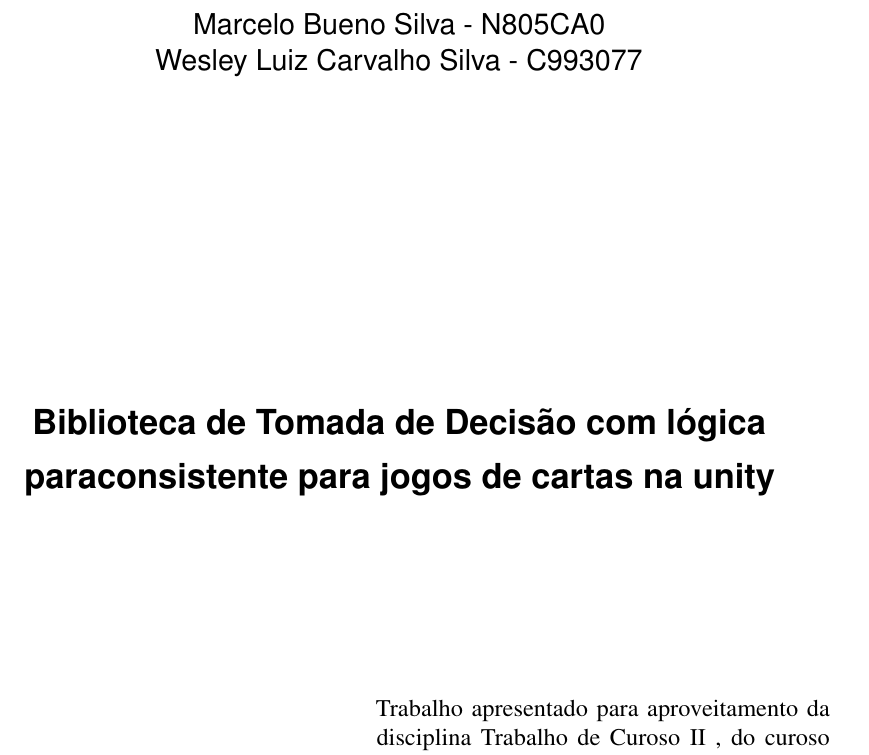
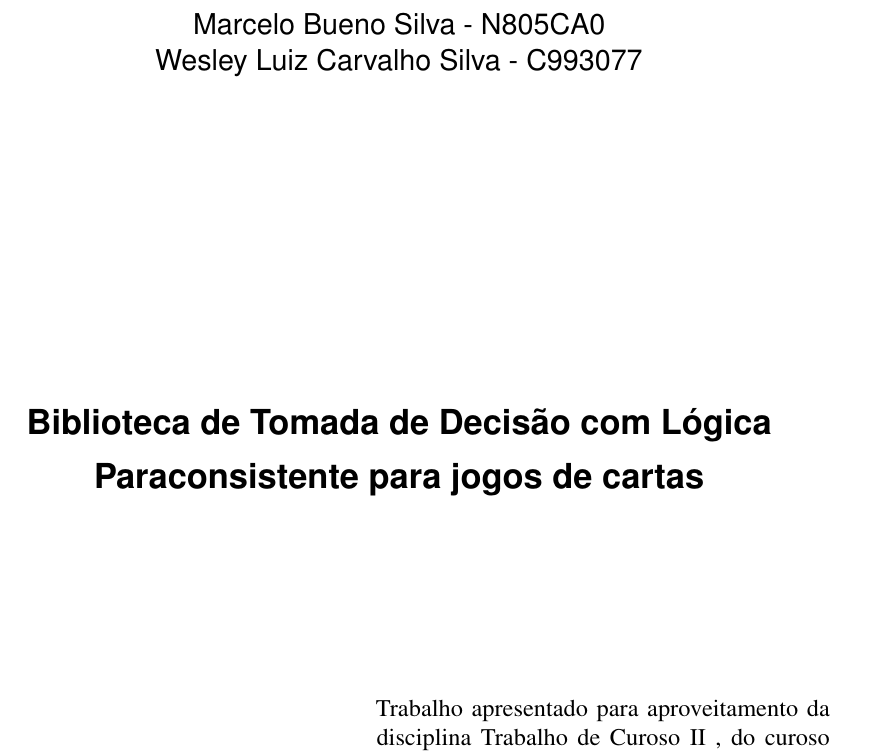
Before and after one commit to bruninho-silva/TCC, a LaTeX thesis (documentation/trabalho-academico.tex): part of page 2 of 12, cut so that both start at the same text. Compiled offline with pdfLaTeX.

Commit message:
Editando o README. Alterando o título do projeto.

```diff
--- a/documentation/trabalho-academico.tex
+++ b/documentation/trabalho-academico.tex
@@ -49,7 +49,7 @@
 
 
 % Informações de dados para CAPA e FOLHA DE ROSTO
-\titulo{Biblioteca de Tomada de Decisão com lógica paraconsistente para jogos de cartas na unity}
+\titulo{Biblioteca de Tomada de Decisão com Lógica Paraconsistente para jogos de cartas}
 \autor{
 	Bruno de Paula Silva - C992534 \\
 	Daniel Sousa David De Oliveira - D137GC0 \\
```
Also changed, not shown: README.md, documentation/trabalho-academico.pdf.
